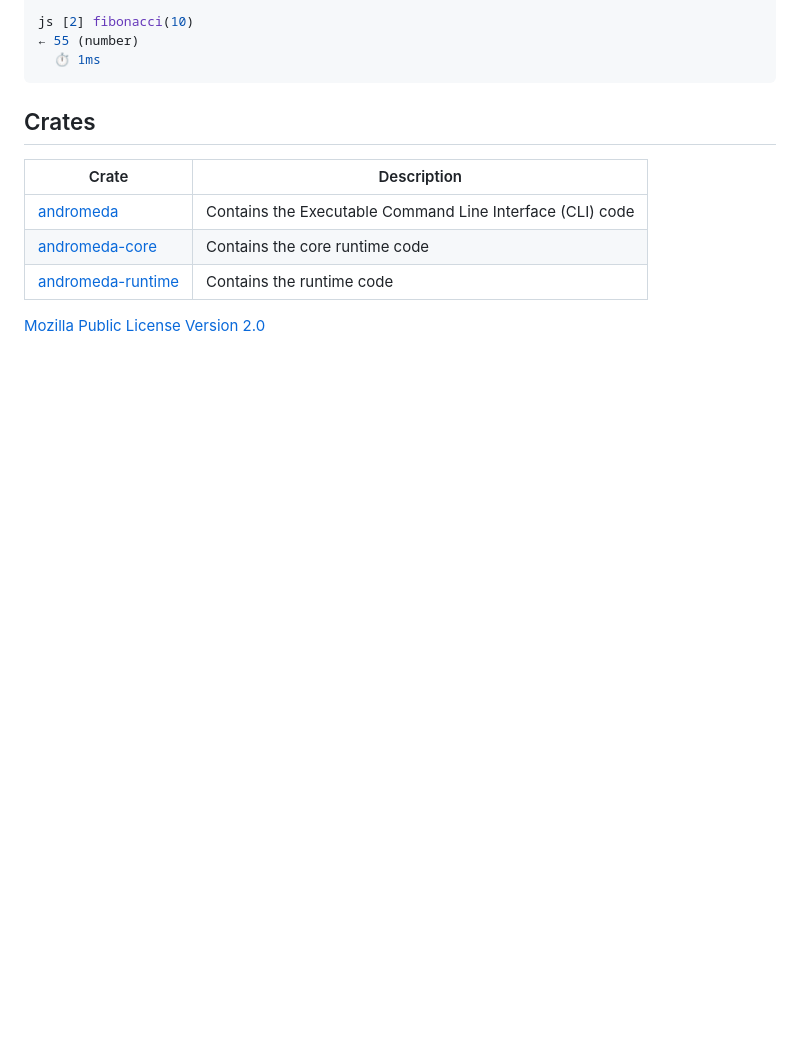
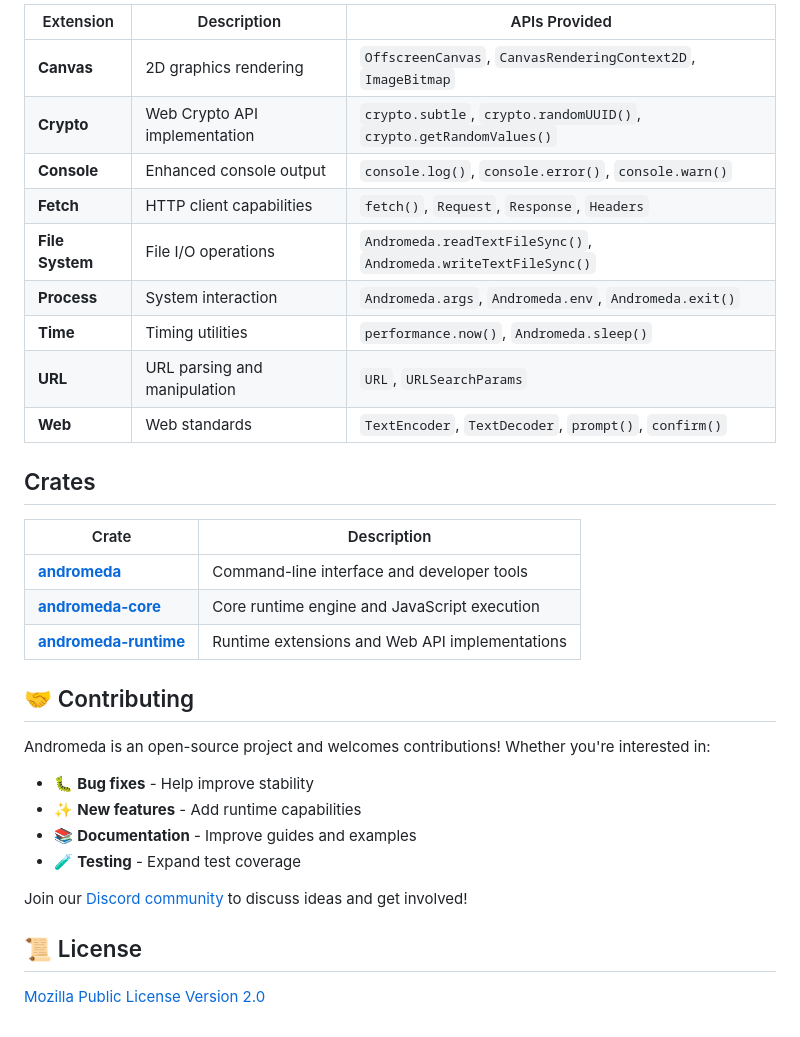
Before and after one commit to tryandromeda/andromeda, a Markdown page: README.md, the part around one of its changes. Drawn GitHub-style; blank space fills up the shorter version.

````diff
--- a/README.md
+++ b/README.md
@@ -114,15 +184,35 @@ js [1] function fibonacci(n) {
 
-js [2] fibonacci(10)
-← 55 (number)
-  ⏱️ 1ms
-```
+| Extension | Description | APIs Provided |
+|-----------|-------------|---------------|
+| **Canvas** | 2D graphics rendering | `OffscreenCanvas`, `CanvasRenderingContext2D`, `ImageBitmap` |
+| **Crypto** | Web Crypto API implementation | `crypto.subtle`, `crypto.randomUUID()`, `crypto.getRandomValues()` |
+| **Console** | Enhanced console output | `console.log()`, `console.error()`, `console.warn()` |
+| **Fetch** | HTTP client capabilities | `fetch()`, `Request`, `Response`, `Headers` |
+| **File System** | File I/O operations | `Andromeda.readTextFileSync()`, `Andromeda.writeTextFileSync()` |
+| **Process** | System interaction | `Andromeda.args`, `Andromeda.env`, `Andromeda.exit()` |
+| **Time** | Timing utilities | `performance.now()`, `Andromeda.sleep()` |
+| **URL** | URL parsing and manipulation | `URL`, `URLSearchParams` |
+| **Web** | Web standards | `TextEncoder`, `TextDecoder`, `prompt()`, `confirm()` |
 
 ## Crates
 
-| Crate                         | Description                                               |
-| ----------------------------- | --------------------------------------------------------- |
-| [andromeda](/cli)             | Contains the Executable Command Line Interface (CLI) code |
-| [andromeda-core](/core)       | Contains the core runtime code                            |
-| [andromeda-runtime](/runtime) | Contains the runtime code                                 |
+| Crate | Description |
+|-------|-------------|
+| [**andromeda**](/cli) | Command-line interface and developer tools |
+| [**andromeda-core**](/core) | Core runtime engine and JavaScript execution |
+| [**andromeda-runtime**](/runtime) | Runtime extensions and Web API implementations |
+
+## 🤝 Contributing
+
+Andromeda is an open-source project and welcomes contributions! Whether you're interested in:
+
+- 🐛 **Bug fixes** - Help improve stability
+- ✨ **New features** - Add runtime capabilities
+- 📚 **Documentation** - Improve guides and examples
+- 🧪 **Testing** - Expand test coverage
+
+Join our [Discord community](https://discord.gg/tgjAnX2Ny3) to discuss ideas and get involved!
+
+## 📜 License
 
 [Mozilla Public License Version 2.0](./LICENSE.md)
````
Also changed, not shown: other parts of README.md (+142 -72 lines).
